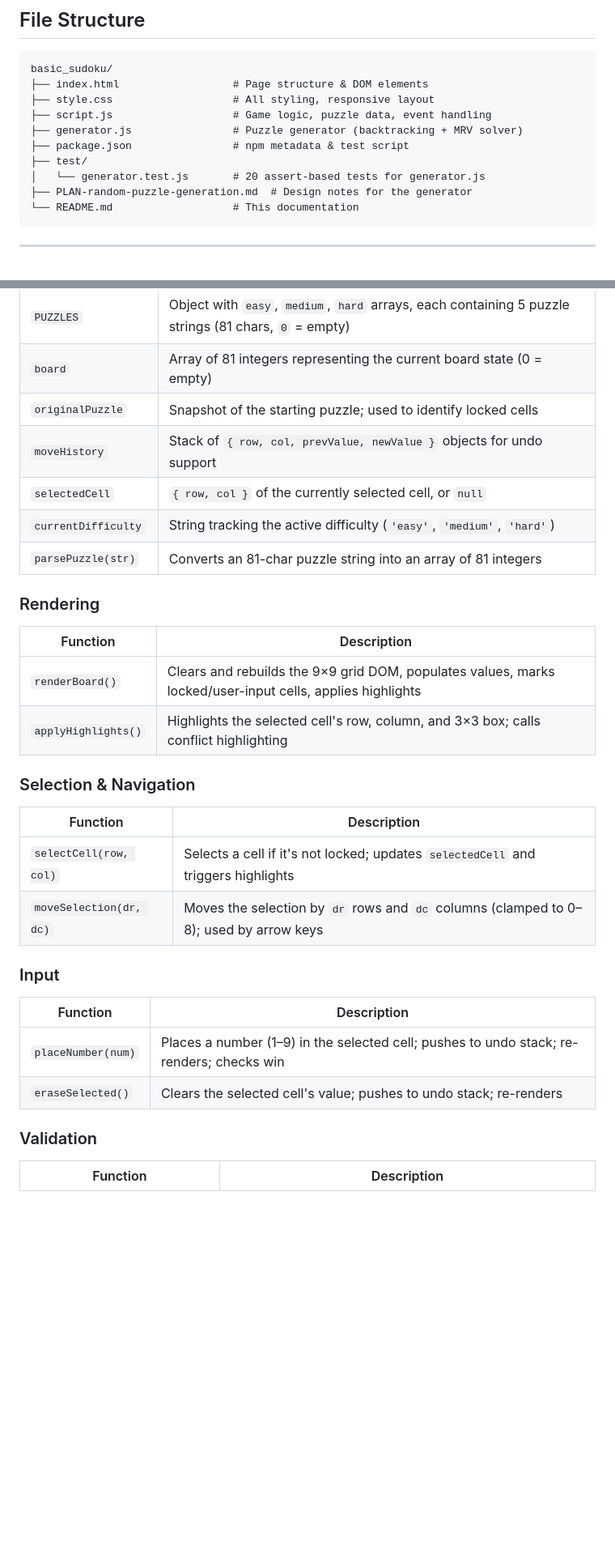
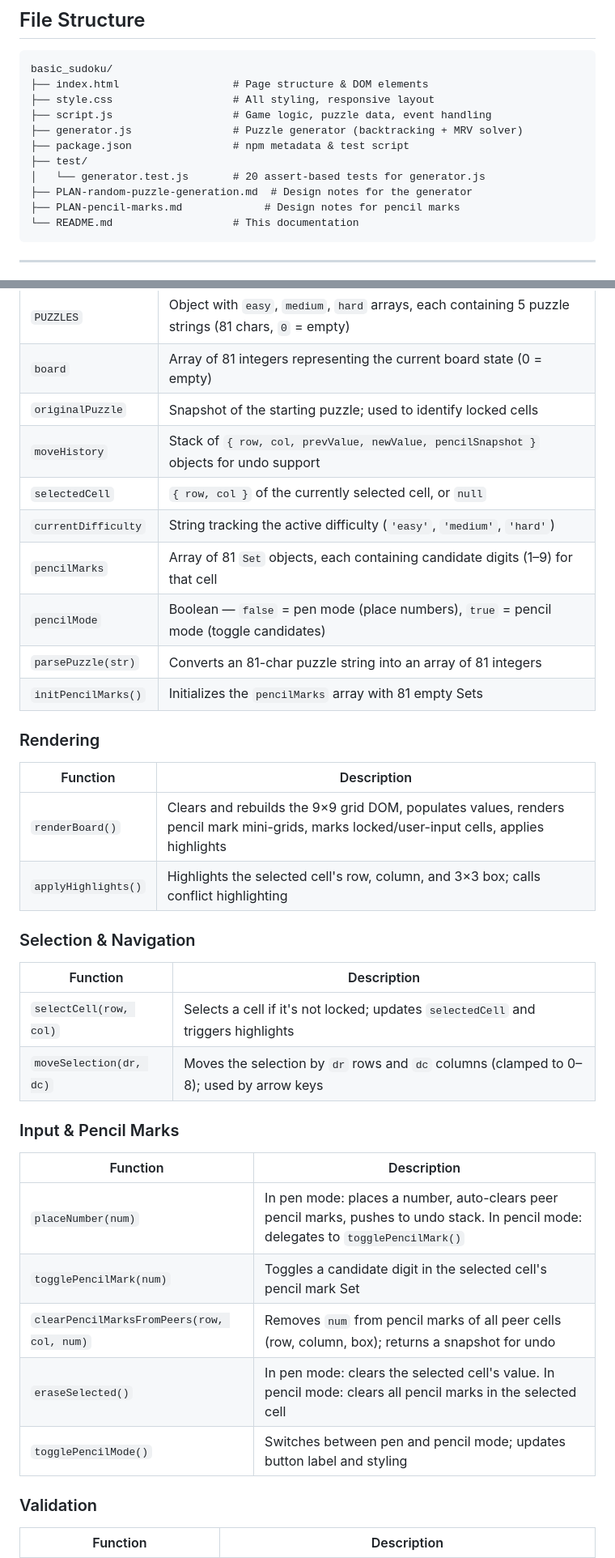
Before and after one commit to yongsin91/basic_sudoku, a Markdown page: README.md, 2 parts joined by grey strips. Shown at 81% size. GitHub-like rendering; blank space fills up the shorter version.

````diff
--- a/README.md
+++ b/README.md
@@ -42,6 +43,7 @@ basic_sudoku/
 ├── test/
 │   └── generator.test.js       # 20 assert-based tests for generator.js
 ├── PLAN-random-puzzle-generation.md  # Design notes for the generator
+├── PLAN-pencil-marks.md             # Design notes for pencil marks
 └── README.md                   # This documentation
 ```
 
@@ -109,16 +119,19 @@ basic_sudoku/
 | `PUZZLES` | Object with `easy`, `medium`, `hard` arrays, each containing 5 puzzle strings (81 chars, `0` = empty) |
 | `board` | Array of 81 integers representing the current board state (0 = empty) |
 | `originalPuzzle` | Snapshot of the starting puzzle; used to identify locked cells |
-| `moveHistory` | Stack of `{ row, col, prevValue, newValue }` objects for undo support |
+| `moveHistory` | Stack of `{ row, col, prevValue, newValue, pencilSnapshot }` objects for undo support |
 | `selectedCell` | `{ row, col }` of the currently selected cell, or `null` |
 | `currentDifficulty` | String tracking the active difficulty (`'easy'`, `'medium'`, `'hard'`) |
+| `pencilMarks` | Array of 81 `Set` objects, each containing candidate digits (1–9) for that cell |
+| `pencilMode` | Boolean — `false` = pen mode (place numbers), `true` = pencil mode (toggle candidates) |
 | `parsePuzzle(str)` | Converts an 81-char puzzle string into an array of 81 integers |
+| `initPencilMarks()` | Initializes the `pencilMarks` array with 81 empty Sets |
 
 ### Rendering
 
 | Function | Description |
 |---|---|
-| `renderBoard()` | Clears and rebuilds the 9×9 grid DOM, populates values, marks locked/user-input cells, applies highlights |
+| `renderBoard()` | Clears and rebuilds the 9×9 grid DOM, populates values, renders pencil mark mini-grids, marks locked/user-input cells, applies highlights |
 | `applyHighlights()` | Highlights the selected cell's row, column, and 3×3 box; calls conflict highlighting |
 
 ### Selection & Navigation
@@ -128,12 +141,15 @@ basic_sudoku/
 | `selectCell(row, col)` | Selects a cell if it's not locked; updates `selectedCell` and triggers highlights |
 | `moveSelection(dr, dc)` | Moves the selection by `dr` rows and `dc` columns (clamped to 0–8); used by arrow keys |
 
-### Input
+### Input & Pencil Marks
 
 | Function | Description |
 |---|---|
-| `placeNumber(num)` | Places a number (1–9) in the selected cell; pushes to undo stack; re-renders; checks win |
-| `eraseSelected()` | Clears the selected cell's value; pushes to undo stack; re-renders |
+| `placeNumber(num)` | In pen mode: places a number, auto-clears peer pencil marks, pushes to undo stack. In pencil mode: delegates to `togglePencilMark()` |
+| `togglePencilMark(num)` | Toggles a candidate digit in the selected cell's pencil mark Set |
+| `clearPencilMarksFromPeers(row, col, num)` | Removes `num` from pencil marks of all peer cells (row, column, box); returns a snapshot for undo |
+| `eraseSelected()` | In pen mode: clears the selected cell's value. In pencil mode: clears all pencil marks in the selected cell |
+| `togglePencilMode()` | Switches between pen and pencil mode; updates button label and styling |
 
 ### Validation
 
````
Also changed, not shown: other parts of README.md (+20 -7 lines).
